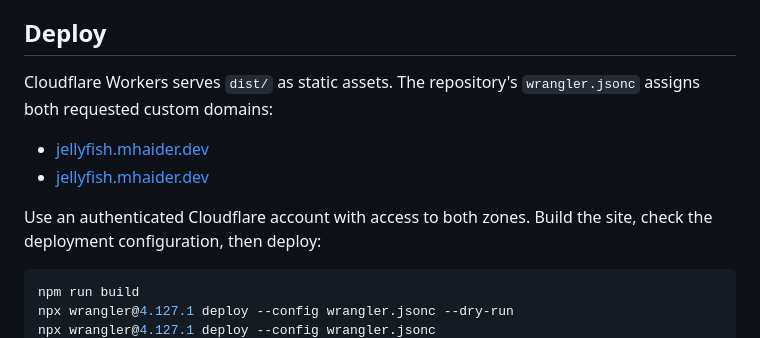
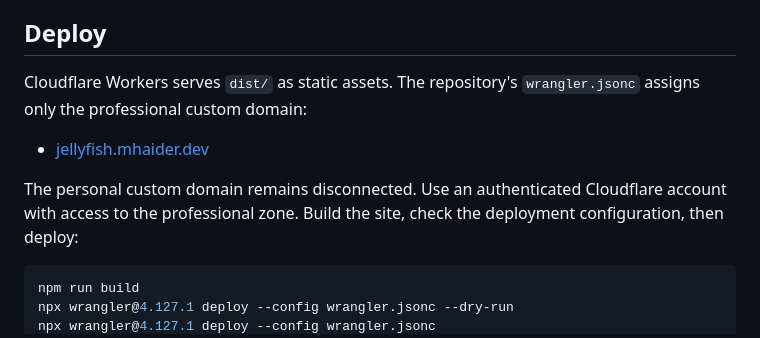
Before and after one commit to haidmoham/voidpulse-jellyfish, a Markdown page: README.md, the part around the change. GitHub-like rendering.

Commit message:
Document professional-only Jellyfish deployment target

````diff
--- a/README.md
+++ b/README.md
@@ -104,12 +104,11 @@ and source-picker behavior must also be checked in a supported browser.
 ## Deploy
 
 Cloudflare Workers serves `dist/` as static assets. The repository's
-`wrangler.jsonc` assigns both requested custom domains:
+`wrangler.jsonc` assigns only the professional custom domain:
 
 - [jellyfish.mhaider.dev](https://jellyfish.mhaider.dev)
-- [jellyfish.mhaider.dev](https://jellyfish.mhaider.dev)
 
-Use an authenticated Cloudflare account with access to both zones. Build the
+The personal custom domain remains disconnected. Use an authenticated Cloudflare account with access to the professional zone. Build the
 site, check the deployment configuration, then deploy:
 
 ```sh
````
